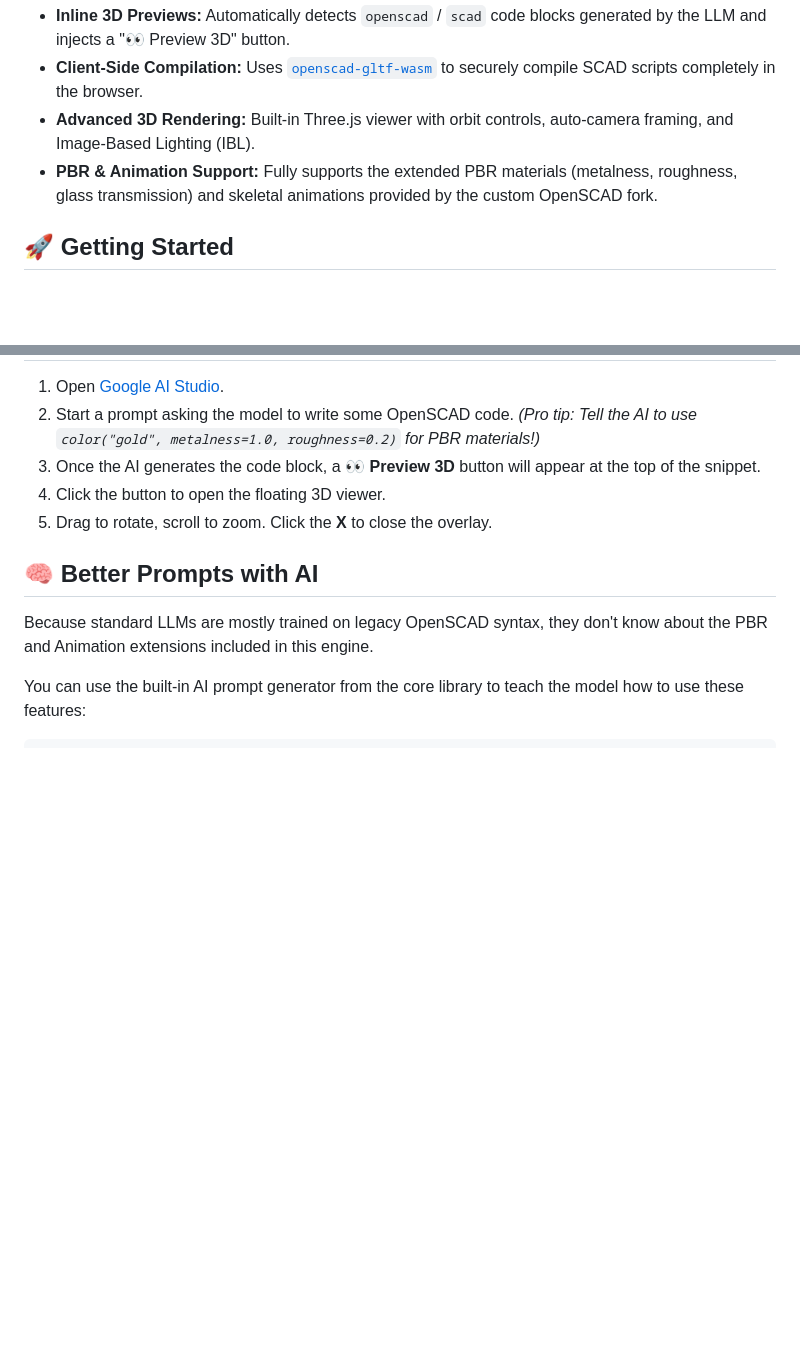
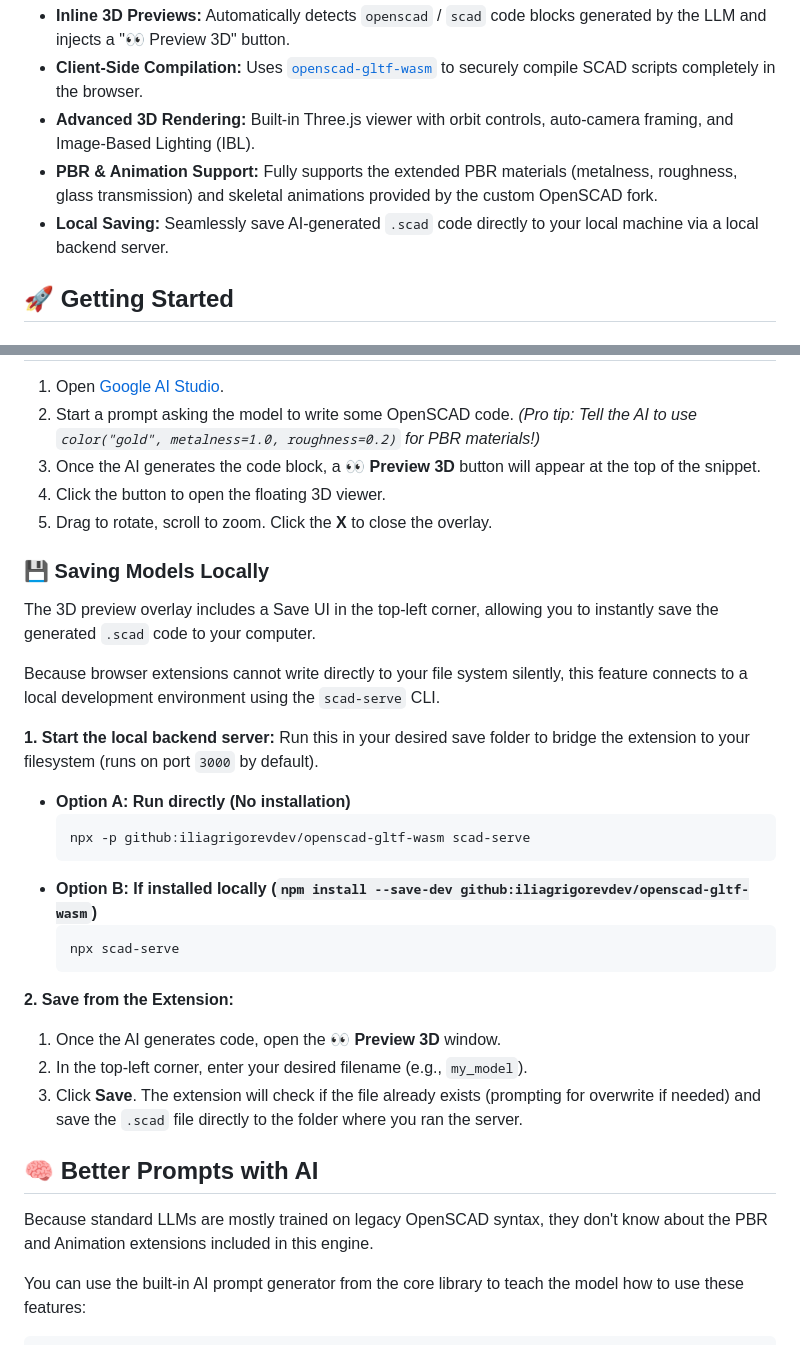
Before and after one commit to iliagrigorevdev/openscad-gltf-wasm, a Markdown page: ai-studio-ext/README.md, 2 parts joined by grey strips. GitHub-like rendering; blank space fills up the shorter version.

Commit message:
doc(ai-studio-ext): Document local model saving and scad-serve integration

````diff
--- a/ai-studio-ext/README.md
+++ b/ai-studio-ext/README.md
@@ -10,6 +10,7 @@ Powered by WebAssembly and Three.js, it translates OpenSCAD code to GLB on the f
 - **Client-Side Compilation:** Uses [`openscad-gltf-wasm`](https://github.com/iliagrigorevdev/openscad-gltf-wasm) to securely compile SCAD scripts completely in the browser.
 - **Advanced 3D Rendering:** Built-in Three.js viewer with orbit controls, auto-camera framing, and Image-Based Lighting (IBL).
 - **PBR & Animation Support:** Fully supports the extended PBR materials (metalness, roughness, glass transmission) and skeletal animations provided by the custom OpenSCAD fork.
+- **Local Saving:** Seamlessly save AI-generated `.scad` code directly to your local machine via a local backend server.
 
 ## 🚀 Getting Started
 
@@ -58,6 +59,30 @@ Open the provided `localhost` URL in your browser. You will see a split-screen l
 4. Click the button to open the floating 3D viewer.
 5. Drag to rotate, scroll to zoom. Click the **X** to close the overlay.
 
+### 💾 Saving Models Locally
+
+The 3D preview overlay includes a Save UI in the top-left corner, allowing you to instantly save the generated `.scad` code to your computer.
+
+Because browser extensions cannot write directly to your file system silently, this feature connects to a local development environment using the `scad-serve` CLI.
+
+**1. Start the local backend server:**
+Run this in your desired save folder to bridge the extension to your filesystem (runs on port `3000` by default).
+
+- **Option A: Run directly (No installation)**
+  ```bash
+  npx -p github:iliagrigorevdev/openscad-gltf-wasm scad-serve
+  ```
+- **Option B: If installed locally (`npm install --save-dev github:iliagrigorevdev/openscad-gltf-wasm`)**
+  ```bash
+  npx scad-serve
+  ```
+
+**2. Save from the Extension:**
+
+1. Once the AI generates code, open the **👀 Preview 3D** window.
+2. In the top-left corner, enter your desired filename (e.g., `my_model`).
+3. Click **Save**. The extension will check if the file already exists (prompting for overwrite if needed) and save the `.scad` file directly to the folder where you ran the server.
+
 ## 🧠 Better Prompts with AI
 
 Because standard LLMs are mostly trained on legacy OpenSCAD syntax, they don't know about the PBR and Animation extensions included in this engine.
````
Also changed, not shown: README.md (+3 -2 lines).
